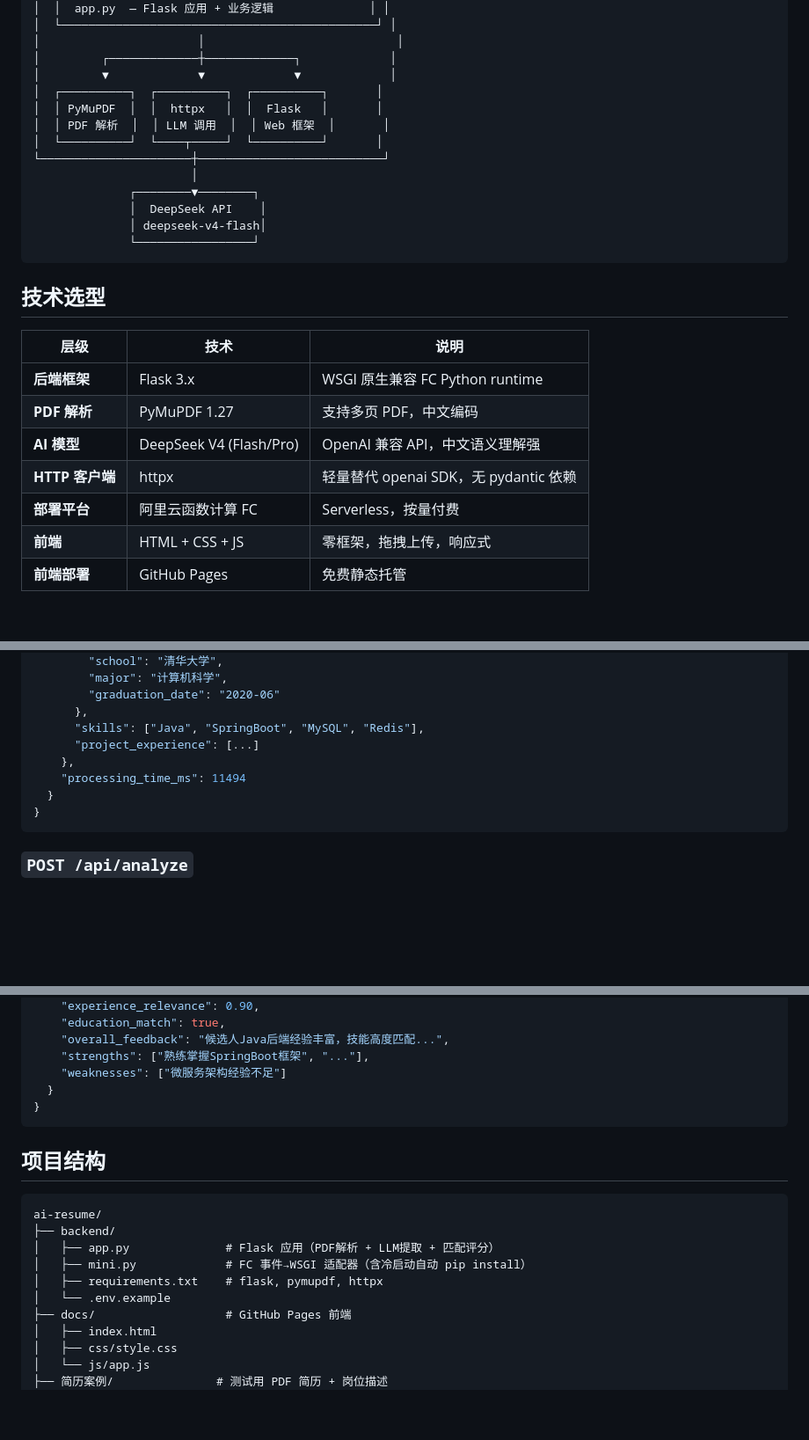
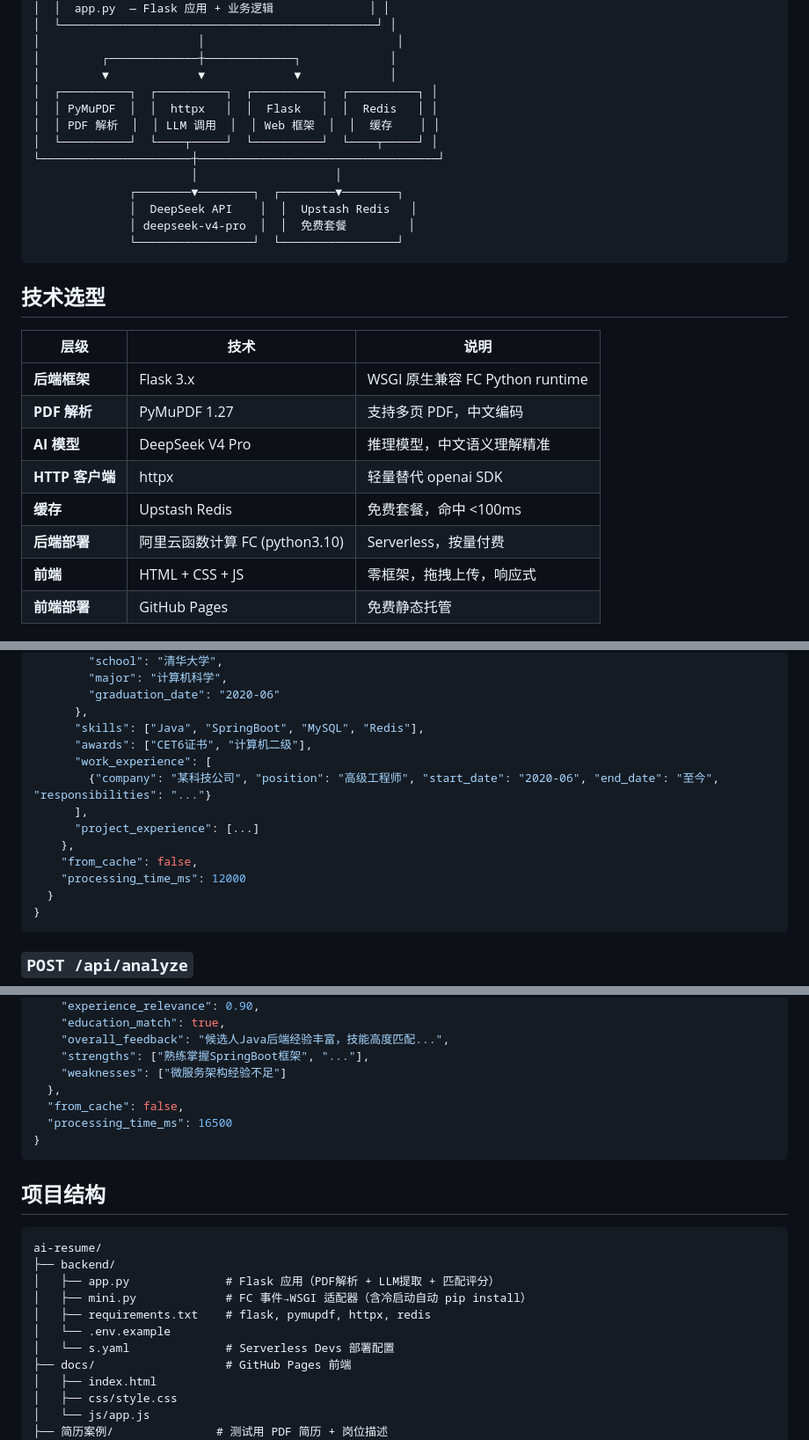
Before and after one commit to JaLong-Ton/ai-resume, a Markdown page: README.md, 3 parts joined by grey strips. Shown at 88% size. Drawn GitHub-style; blank space fills up the shorter version.

Commit message:
docs: README 更新 — Redis缓存、work_experience/awards字段、部署说明

````diff
--- a/README.md
+++ b/README.md
@@ -26,16 +26,16 @@
 │                       │                            │
 │         ┌─────────────┼─────────────┐             │
 │         ▼             ▼             ▼             │
-│  ┌──────────┐  ┌──────────┐  ┌──────────┐       │
-│  │ PyMuPDF  │  │  httpx   │  │  Flask   │       │
-│  │ PDF 解析  │  │ LLM 调用  │  │ Web 框架  │       │
-│  └──────────┘  └────┬─────┘  └──────────┘       │
-└──────────────────────┼───────────────────────────┘
-                       │
-              ┌────────▼────────┐
-              │  DeepSeek API    │
-              │ deepseek-v4-flash│
-              └─────────────────┘
+│  ┌──────────┐  ┌──────────┐  ┌──────────┐  ┌──────────┐ │
+│  │ PyMuPDF  │  │  httpx   │  │  Flask   │  │  Redis   │ │
+│  │ PDF 解析  │  │ LLM 调用  │  │ Web 框架  │  │  缓存    │ │
+│  └──────────┘  └────┬─────┘  └──────────┘  └────┬─────┘ │
+└──────────────────────┼───────────────────────────────────┘
+                       │                    │
+              ┌────────▼────────┐  ┌────────▼────────┐
+              │  DeepSeek API    │  │  Upstash Redis   │
+              │ deepseek-v4-pro  │  │  免费套餐         │
+              └─────────────────┘  └─────────────────┘
 ```
 
 ## 技术选型
@@ -44,9 +44,10 @@
 |------|------|------|
 | **后端框架** | Flask 3.x | WSGI 原生兼容 FC Python runtime |
 | **PDF 解析** | PyMuPDF 1.27 | 支持多页 PDF，中文编码 |
-| **AI 模型** | DeepSeek V4 (Flash/Pro) | OpenAI 兼容 API，中文语义理解强 |
-| **HTTP 客户端** | httpx | 轻量替代 openai SDK，无 pydantic 依赖 |
-| **部署平台** | 阿里云函数计算 FC | Serverless，按量付费 |
+| **AI 模型** | DeepSeek V4 Pro | 推理模型，中文语义理解精准 |
+| **HTTP 客户端** | httpx | 轻量替代 openai SDK |
+| **缓存** | Upstash Redis | 免费套餐，命中 <100ms |
+| **后端部署** | 阿里云函数计算 FC (python3.10) | Serverless，按量付费 |
 | **前端** | HTML + CSS + JS | 零框架，拖拽上传，响应式 |
 | **前端部署** | GitHub Pages | 免费静态托管 |
 
@@ -95,9 +96,14 @@ curl -X POST -F "file=@简历.pdf" \
         "graduation_date": "2020-06"
       },
       "skills": ["Java", "SpringBoot", "MySQL", "Redis"],
+      "awards": ["CET6证书", "计算机二级"],
+      "work_experience": [
+        {"company": "某科技公司", "position": "高级工程师", "start_date": "2020-06", "end_date": "至今", "responsibilities": "..."}
+      ],
       "project_experience": [...]
     },
-    "processing_time_ms": 11494
+    "from_cache": false,
+    "processing_time_ms": 12000
   }
 }
 ```
@@ -126,7 +132,9 @@ curl -X POST \
     "overall_feedback": "候选人Java后端经验丰富，技能高度匹配...",
     "strengths": ["熟练掌握SpringBoot框架", "..."],
     "weaknesses": ["微服务架构经验不足"]
-  }
+  },
+  "from_cache": false,
+  "processing_time_ms": 16500
 }
 ```
 
@@ -137,8 +145,9 @@ ai-resume/
 ├── backend/
 │   ├── app.py              # Flask 应用（PDF解析 + LLM提取 + 匹配评分）
 │   ├── mini.py             # FC 事件→WSGI 适配器（含冷启动自动 pip install）
-│   ├── requirements.txt    # flask, pymupdf, httpx
+│   ├── requirements.txt    # flask, pymupdf, httpx, redis
 │   └── .env.example
+│   └── s.yaml              # Serverless Devs 部署配置
 ├── docs/                   # GitHub Pages 前端
 │   ├── index.html
 │   ├── css/style.css
````
Also changed, not shown: other parts of README.md (+3 -2 lines).
